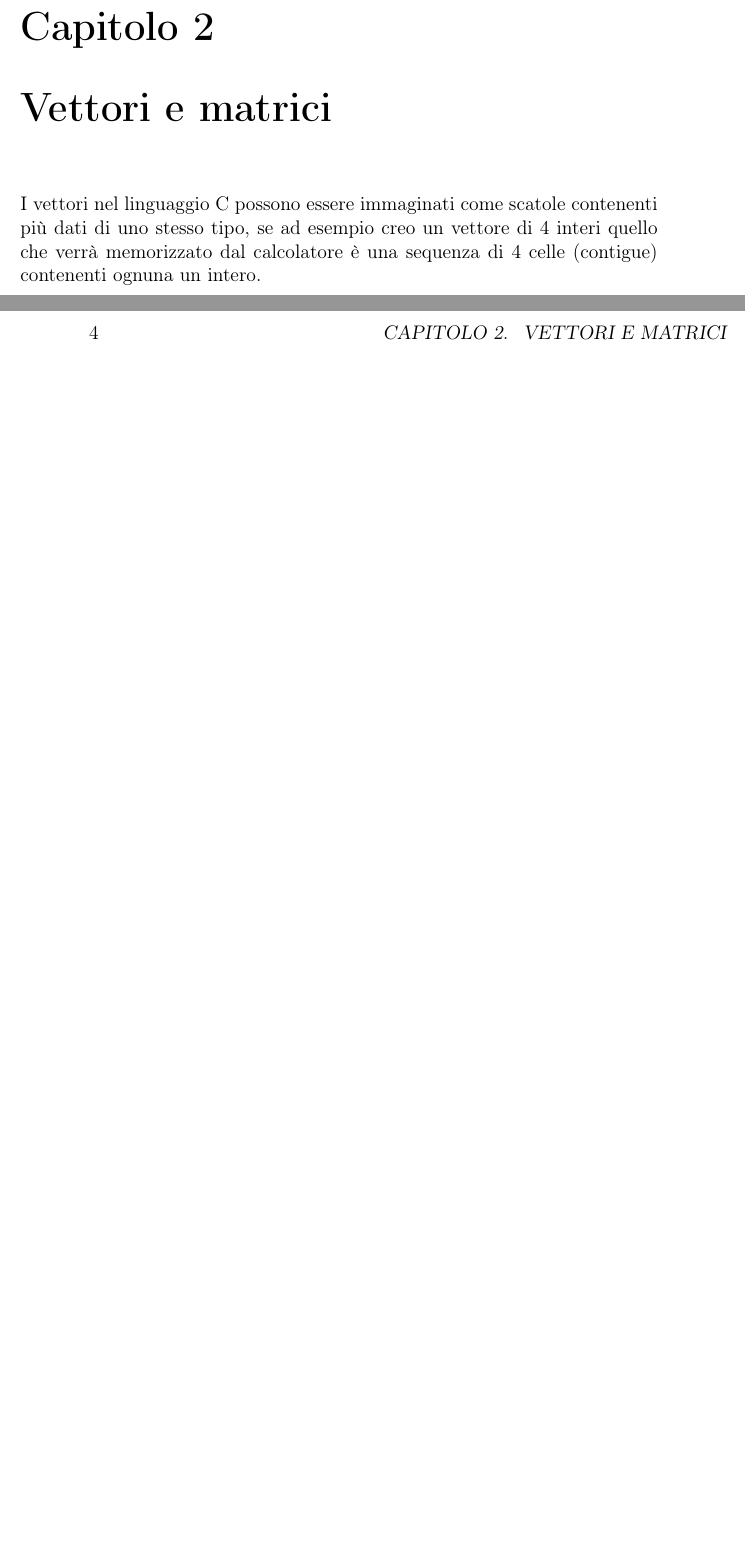
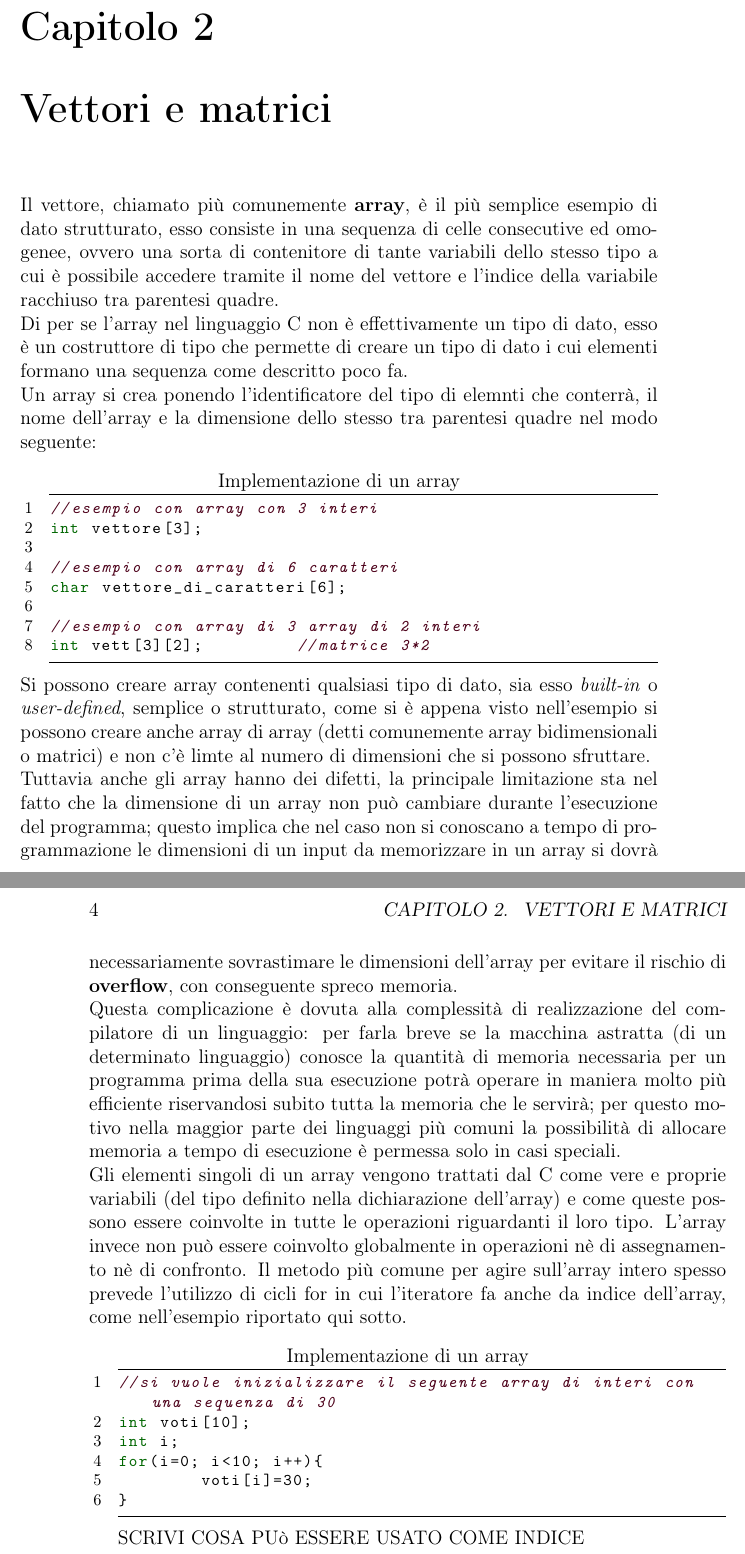
Before and after one commit to francescobozzo/Appunti-Programmazione1, a LaTeX book (source/main.tex, which reads source/TeX_files/chapter02.tex): two parts of pages 7 and 8 of 18, joined at a grey line, cut so that both start at the same text, the shorter picture padded with empty space. Compiled offline with pdfLaTeX.

Commit message:
Aggiornamento capitolo 2 (vettori e matrici)
Ancora da finire

```diff
--- a/source/TeX_files/chapter02.tex
+++ b/source/TeX_files/chapter02.tex
@@ -1,3 +1,33 @@
 \chapter{Vettori e matrici}
 
-I vettori nel linguaggio C possono essere immaginati come scatole contenenti più dati di uno stesso tipo, se ad esempio creo un vettore di 4 interi quello che verrà memorizzato dal calcolatore è una sequenza di 4 celle (contigue) contenenti ognuna un intero.
+Il vettore, chiamato più comunemente \textbf{array}, è il più semplice esempio di dato strutturato, esso consiste in una sequenza di celle consecutive ed omogenee, ovvero una sorta di contenitore di tante variabili dello stesso tipo a cui è possibile accedere tramite il nome del vettore e l’indice della variabile racchiuso tra parentesi quadre.\\
+Di per se l'array nel linguaggio C non è effettivamente un tipo di dato, esso è un costruttore di tipo che permette di creare un tipo di dato i cui elementi formano una sequenza come descritto poco fa. \\
+Un array si crea ponendo l'identificatore del tipo di elemnti che conterrà, il nome dell'array e la dimensione dello stesso tra parentesi quadre nel modo seguente:
+\begin{lstlisting}[title={Implementazione di un array}]
+//esempio con array con 3 interi
+int vettore[3];
+
+//esempio con array di 6 caratteri
+char vettore_di_caratteri[6];
+
+//esempio con array di 3 array di 2 interi
+int vett[3][2];		//matrice 3*2
+\end{lstlisting}
+Si possono creare array contenenti qualsiasi tipo di dato, sia esso \textit{built-in} o \textit{user-defined}, semplice o strutturato, come si è appena visto nell'esempio si possono creare anche array di array (detti comunemente array bidimensionali o matrici) e non c'è limte al numero di dimensioni che si possono sfruttare. \\
+Tuttavia anche gli array hanno dei difetti, la principale limitazione sta nel fatto che la dimensione di un array non può cambiare durante l'esecuzione del programma; questo implica che nel caso non si conoscano a tempo di programmazione le dimensioni di un input da memorizzare in un array si dovrà necessariamente sovrastimare le dimensioni dell'array per evitare il rischio di \textbf{overflow}, con conseguente spreco memoria.\\
+Questa complicazione è dovuta alla complessità di realizzazione del compilatore di un linguaggio: per farla breve se la macchina astratta (di un determinato linguaggio) conosce la quantità di memoria necessaria per un programma prima della sua esecuzione
+potrà operare in maniera molto più efficiente riservandosi subito tutta la memoria che le servirà; per questo motivo nella maggior parte dei linguaggi più comuni la possibilità di allocare memoria a tempo di esecuzione è permessa solo in casi speciali.\\
+Gli elementi singoli di un array vengono trattati dal C come vere e proprie variabili (del tipo definito nella dichiarazione dell'array) e come queste possono essere coinvolte in tutte le operazioni riguardanti il loro tipo. L'array invece non può essere coinvolto globalmente in operazioni nè di assegnamento nè di confronto. Il metodo più comune per agire sull'array intero spesso prevede l'utilizzo di cicli for in cui l'iteratore fa anche da indice dell'array, come nell'esempio riportato qui sotto.
+\begin{lstlisting}[title={Implementazione di un array}]
+//si vuole inizializzare il seguente array di interi con una sequenza di 30
+int voti[10];
+int i;
+for(i=0; i<10; i++){
+	voti[i]=30;
+}
+\end{lstlisting}
+
+
+
+
+SCRIVI COSA PUò ESSERE USATO COME INDICE
```
